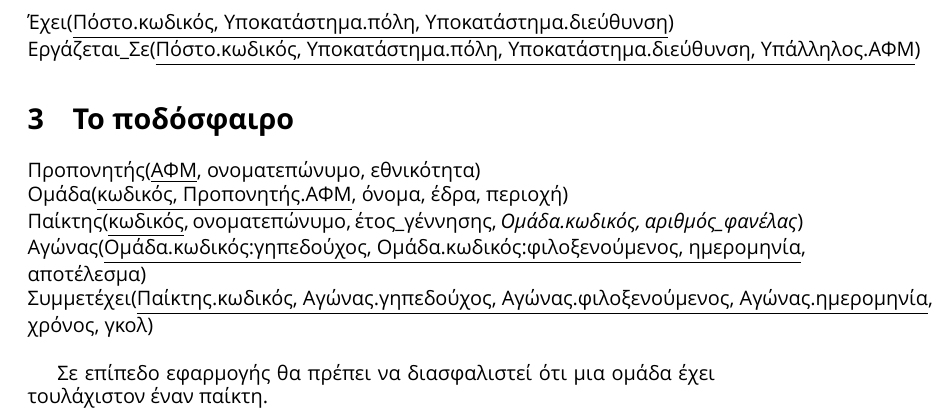
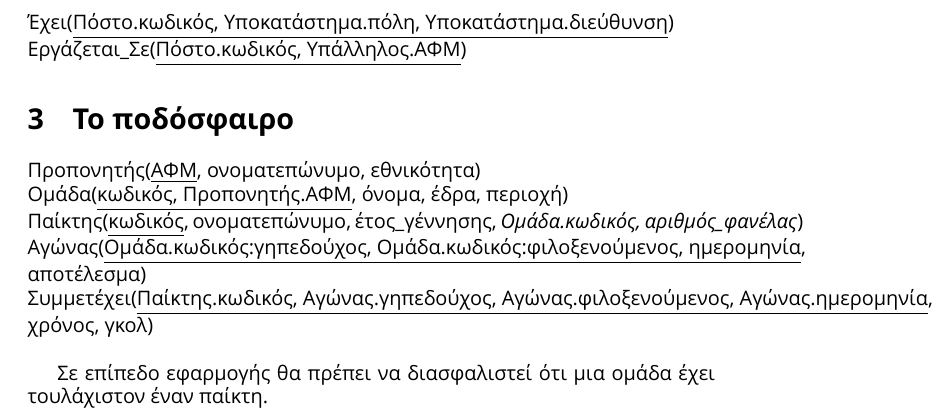
Before and after one commit to teo-tsirpanis/uom, a LaTeX document (s3/databases-i/2.tex): part of page 2 of 2, cut so that both start at the same text. Compiled offline with XeLaTeX; a missing font is replaced by an installed copy or a similar font.

Commit message:
Fix the Databases I exercise. Update the README of the Data Structures.

```diff
--- a/s3/databases-i/2.tex
+++ b/s3/databases-i/2.tex
@@ -46,7 +46,7 @@ R3(\underline{E4.d1, E5.f1, E4.d1:d2, E5.f1:f2})
 Υποκατάστημα(\underline{πόλη, διεύθυνση}) \\
 Υπάλληλος(\underline{ΑΦΜ}, \textit{Υποκατάστημα.πόλη, Υποκατάστημα.διεύθυνση}, όνομα, επίθετο, Υπάλληλος.ΑΦΜ:διαθέτει\_ΑΦΜ) \\
 Έχει(\underline{Πόστο.κωδικός, Υποκατάστημα.πόλη, Υποκατάστημα.διεύθυνση}) \\
-Εργάζεται\_Σε(\underline{Πόστο.κωδικός, Υποκατάστημα.πόλη, Υποκατάστημα.διεύθυνση, Υπάλληλος.ΑΦΜ})
+Εργάζεται\_Σε(\underline{Πόστο.κωδικός, Υπάλληλος.ΑΦΜ})
 
 \section{Το ποδόσφαιρο}
 
```
Also changed, not shown: s2/data-structures/README.md.
